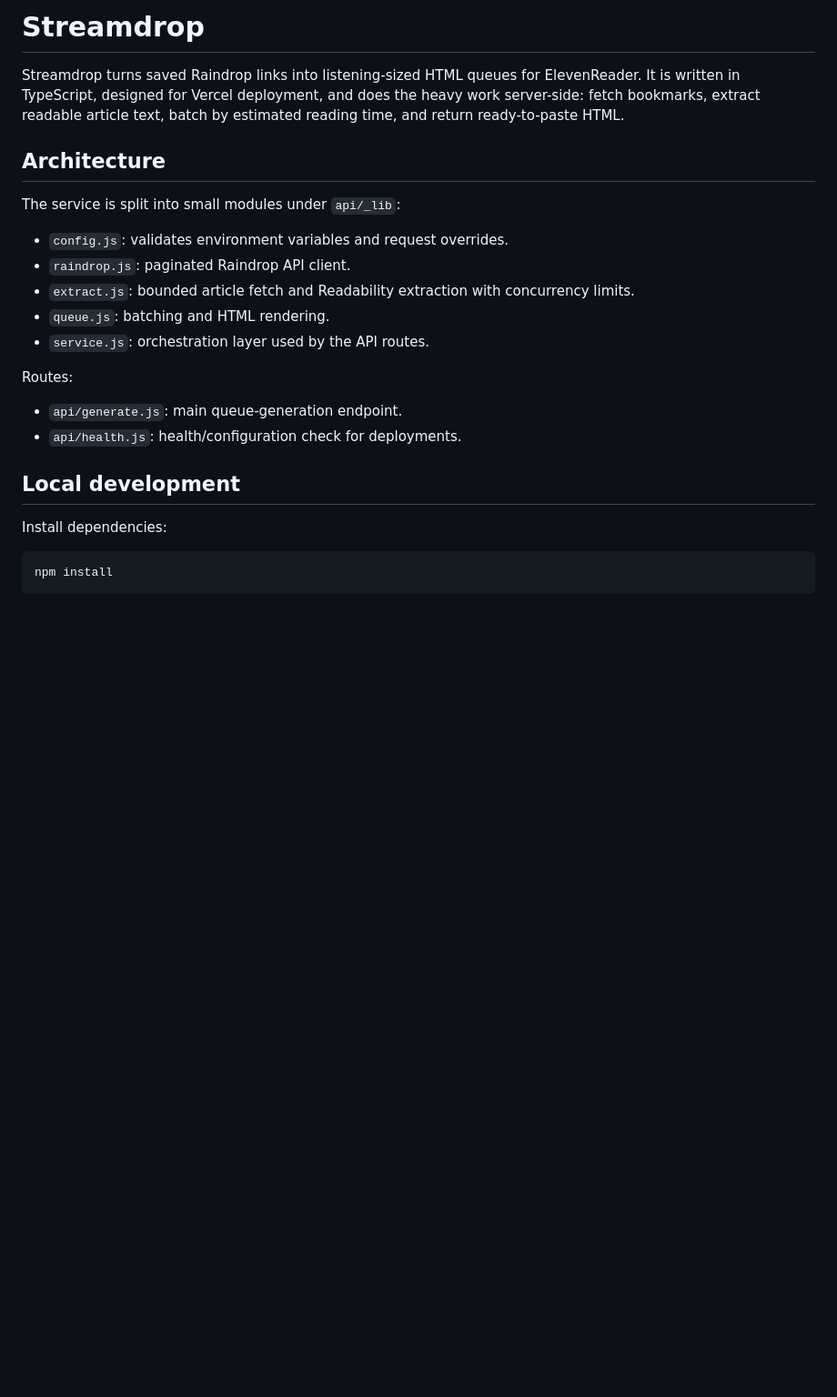
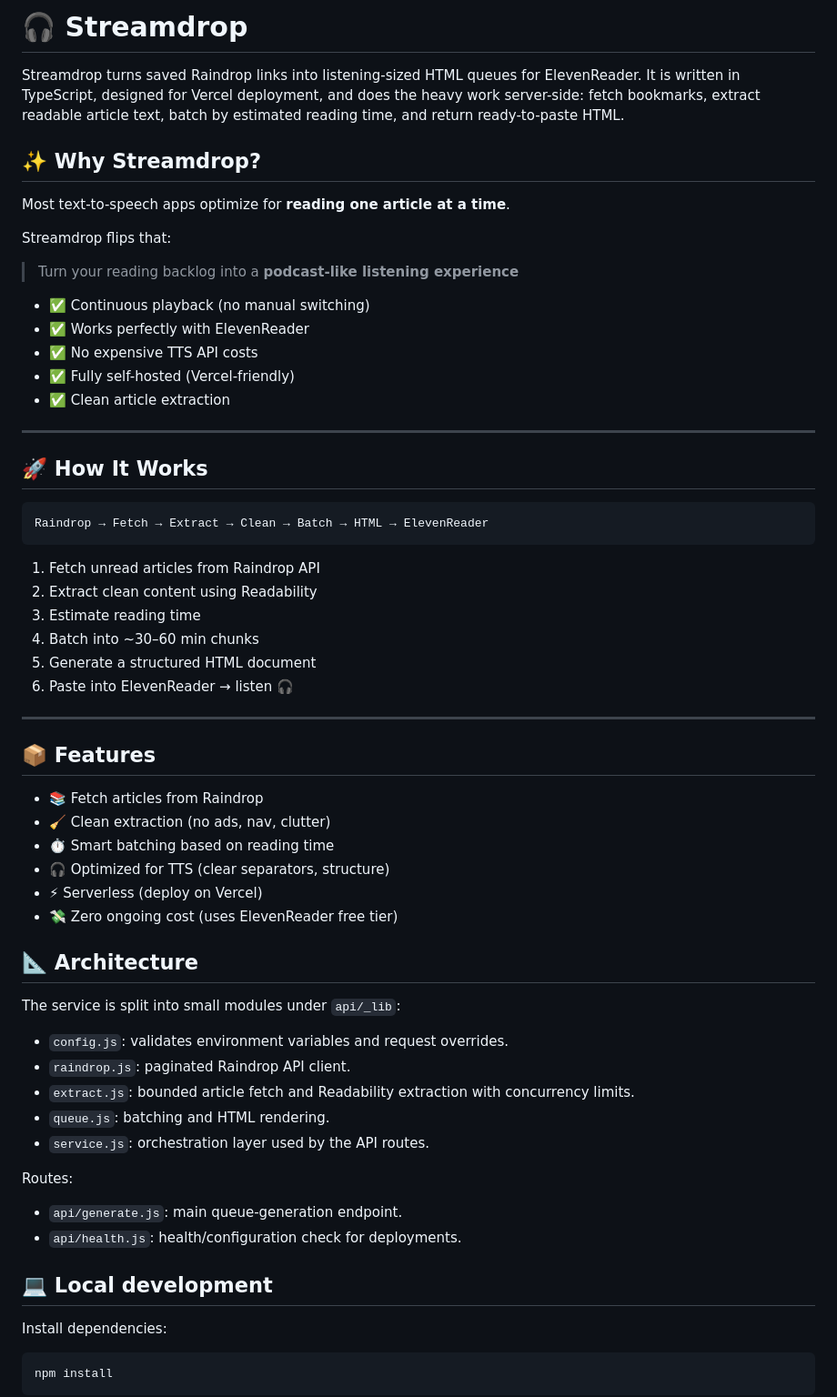
Before and after one commit to lassestilvang/streamdrop, a Markdown page: README.md, the part around one of its changes. Shown at 91% size. GitHub-like rendering; blank space fills up the shorter version.

Commit message:
Update README with new sections

````diff
--- a/README.md
+++ b/README.md
@@ -1,8 +1,48 @@
-# Streamdrop
+# 🎧 Streamdrop
 
 Streamdrop turns saved Raindrop links into listening-sized HTML queues for ElevenReader. It is written in TypeScript, designed for Vercel deployment, and does the heavy work server-side: fetch bookmarks, extract readable article text, batch by estimated reading time, and return ready-to-paste HTML.
 
-## Architecture
+## ✨ Why Streamdrop?
+
+Most text-to-speech apps optimize for **reading one article at a time**.
+
+Streamdrop flips that:
+
+> Turn your reading backlog into a **podcast-like listening experience**
+
+* ✅ Continuous playback (no manual switching)
+* ✅ Works perfectly with ElevenReader
+* ✅ No expensive TTS API costs
+* ✅ Fully self-hosted (Vercel-friendly)
+* ✅ Clean article extraction
+
+---
+
+## 🚀 How It Works
+
+```
+Raindrop → Fetch → Extract → Clean → Batch → HTML → ElevenReader
+```
+
+1. Fetch unread articles from Raindrop API
+2. Extract clean content using Readability
+3. Estimate reading time
+4. Batch into ~30–60 min chunks
+5. Generate a structured HTML document
+6. Paste into ElevenReader → listen 🎧
+
+---
+
+## 📦 Features
+
+* 📚 Fetch articles from Raindrop
+* 🧹 Clean extraction (no ads, nav, clutter)
+* ⏱️ Smart batching based on reading time
+* 🎧 Optimized for TTS (clear separators, structure)
+* ⚡ Serverless (deploy on Vercel)
+* 💸 Zero ongoing cost (uses ElevenReader free tier)
+
+## 📐 Architecture
 
 The service is split into small modules under `api/_lib`:
 
@@ -17,7 +57,7 @@ Routes:
 - `api/generate.js`: main queue-generation endpoint.
 - `api/health.js`: health/configuration check for deployments.
 
-## Local development
+## 💻 Local development
 
 Install dependencies:
 
````
Also changed, not shown: other parts of README.md (+2 -2 lines).
